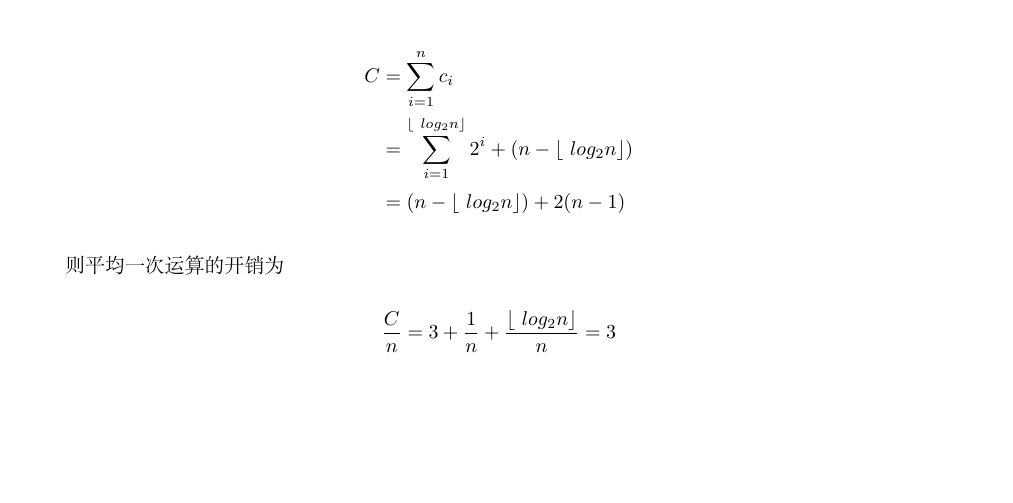
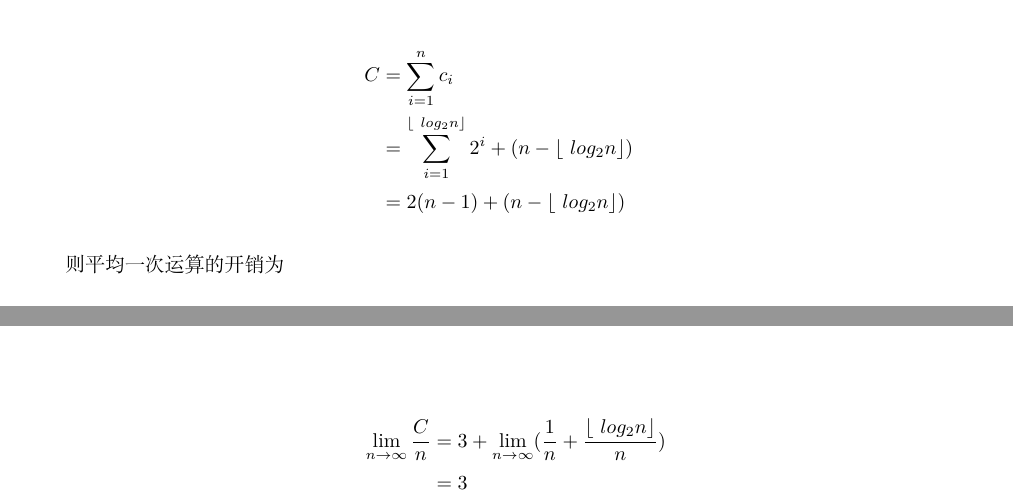
Before and after one commit to SmartPolarBear/algorithm-analysis-csxmu-2022, a LaTeX problem sheet (2022-2-28/report/homework.tex): part of page 4 of 4 before the commit and two parts of pages 4 and 5 of 5 after it, the two joined at a grey line, cut so that both start at the same text, the shorter picture padded with empty space. Compiled offline with XeLaTeX.

Commit message:
chapter 3

```diff
--- a/2022-2-28/report/homework.tex
+++ b/2022-2-28/report/homework.tex
@@ -288,15 +288,21 @@ $$
 \begin{align*}
 	C &= \sum_{i=1}^{n}c_i \\
 	&= \sum_{i=1}^{\lfloor\ log_2 n \rfloor}2^i+(n-\lfloor\ log_2 n \rfloor) \\
-	&= (n-\lfloor\ log_2 n \rfloor) + 2(n-1)
+	&=  2(n-1) + (n-\lfloor\ log_2 n \rfloor)
 \end{align*}
 
 则平均一次运算的开销为
 
 $$
-\frac{C}{n} = 3+\frac{1}{n}+\frac{\lfloor\ log_2 n \rfloor}{n} = 3
+\frac{C}{n} = 3+\frac{1}{n}+\frac{\lfloor\ log_2 n \rfloor}{n}
 $$
 
+当$n$较大时
+
+\begin{align*}
+	\lim_{n \to \infty}\frac{C}{n} &= 3+\lim_{n \to \infty}(\frac{1}{n}+\frac{\lfloor\ log_2 n \rfloor}{n}) \\
+	&=3
+\end{align*}
 
 \end{spacing}
 \end{document}
```
Also changed, not shown: 2022-2-28/report/homework.pdf, README.md.
